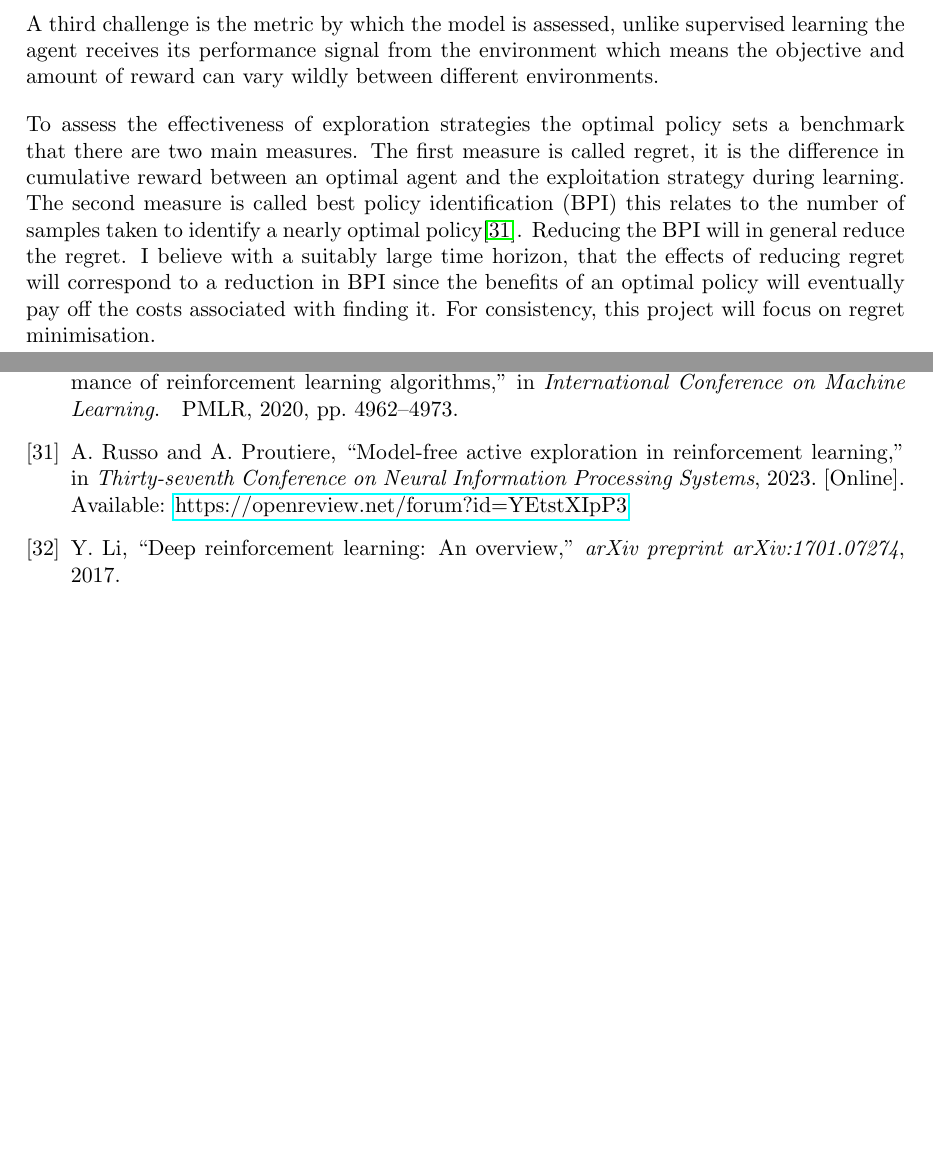
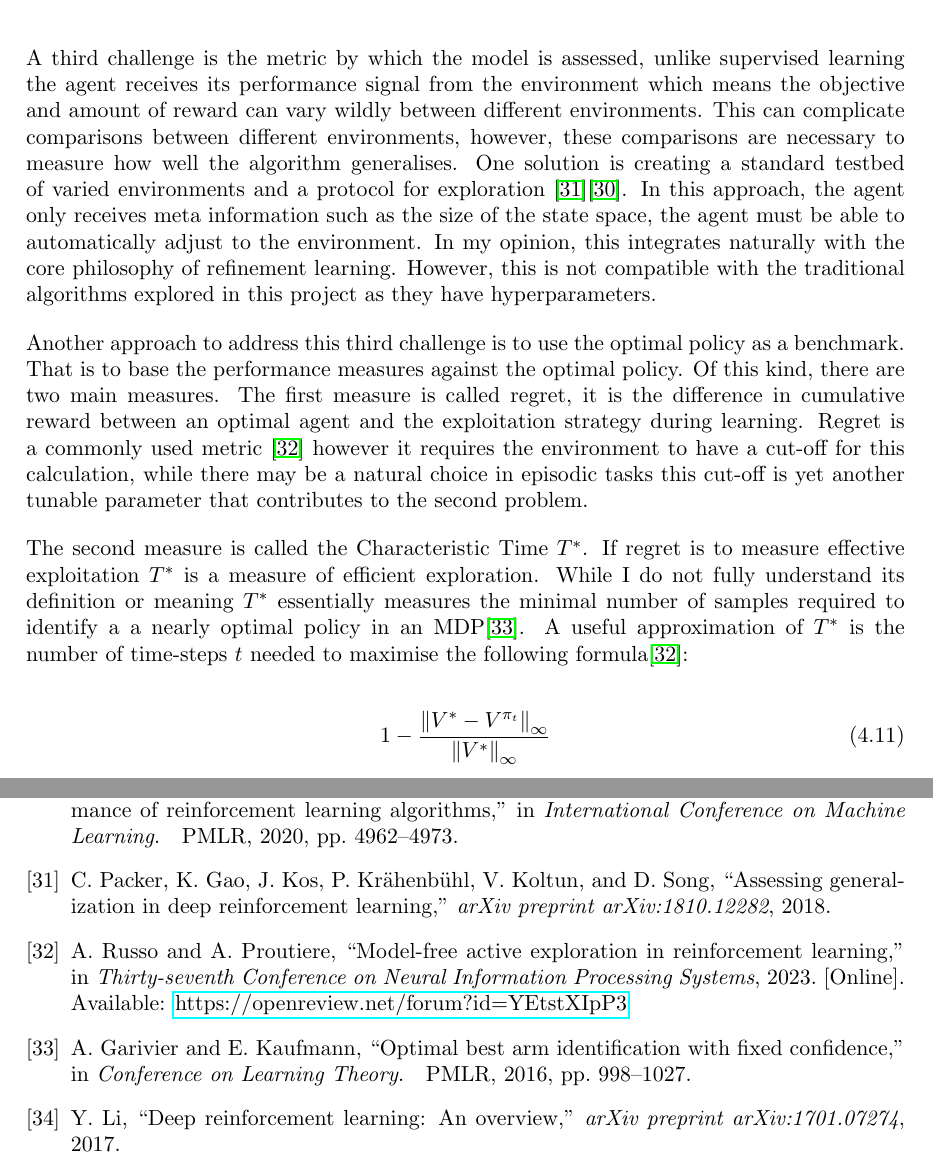
Before and after one commit to CougarTasker/reinforcement-learning-msci-project, a LaTeX thesis (reports/Final/Final_Report.tex): two parts of pages 23 and 36 of 41, joined at a grey line, cut so that both start at the same text, the shorter picture padded with empty space. Compiled offline with pdfLaTeX.

Commit message:
wip: measuring performance

```diff
--- a/reports/Final/Final_Report.tex
+++ b/reports/Final/Final_Report.tex
@@ -465,11 +465,16 @@ The second key challenge is RL's sensitivity to hyperparameters and factors of t
   Recent reproducibility analyses have shown that reported performance results are often inconsistent and difficult to replicate\cite{evaluatingRL}
 \end{quote}
 
-A third challenge is the metric by which the model is assessed, unlike supervised learning the agent receives its performance signal from the environment which means the objective and amount of reward can vary wildly between different environments.
+A third challenge is the metric by which the model is assessed, unlike supervised learning the agent receives its performance signal from the environment which means the objective and amount of reward can vary wildly between different environments. This can complicate comparisons between different environments, however, these comparisons are necessary to measure how well the algorithm generalises. One solution is creating a standard testbed of varied environments and a protocol for exploration \cite{assessingDeepRL}\cite{evaluatingRL}. In this approach, the agent only receives meta information such as the size of the state space, the agent must be able to automatically adjust to the environment. In my opinion, this integrates naturally with the core philosophy of refinement learning. However, this is not compatible with the traditional algorithms explored in this project as they have hyperparameters.
 
+Another approach to address this third challenge is to use the optimal policy as a benchmark. That is to base the performance measures against the optimal policy. Of this kind, there are two main measures. The first measure is called regret, it is the difference in cumulative reward between an optimal agent and the exploitation strategy during learning. Regret is a commonly used metric \cite{modelFree} however it requires the environment to have a cut-off for this calculation, while there may be a natural choice in episodic tasks this cut-off is yet another tunable parameter that contributes to the second problem.
 
-To assess the effectiveness of exploration strategies the optimal policy sets a benchmark that there are two main measures. The first measure is called regret, it is the difference in cumulative reward between an optimal agent and the exploitation strategy during learning. The second measure is called best policy identification (BPI) this relates to the number of samples taken to identify a nearly optimal policy\cite{modelFree}. Reducing the BPI will in general reduce the regret. I believe with a suitably large time horizon, that the effects of reducing regret will correspond to a reduction in BPI since the benefits of an optimal policy will eventually pay off the costs associated with finding it. For consistency, this project will focus on regret minimisation.
+The second measure is called the Characteristic Time $T^*$. If regret is to measure effective exploitation $T^*$ is a measure of efficient exploration. While I do not fully understand its definition or meaning $T^*$  essentially measures the minimal number of samples required to identify a a nearly optimal policy in an MDP\cite{characteristicTime}. A useful approximation of $T^*$ is the number of time-steps $t$ needed to maximise the following formula\cite{modelFree}:
 
+\begin{equation}
+  1- \frac{ \left\|V^\ast-V^{\pi_t} \right\|_\infty}{\left\|V^\ast\right\|_\infty}
+  \label{eqn:characteristic-time-aproximation}
+\end{equation}
 
 
 \chapter{Exploration Strategy Effectiveness}
```
Also changed, not shown: reports/Final/refrences.bib (+9 -0 lines), reports/Final/Final_Report.pdf.
